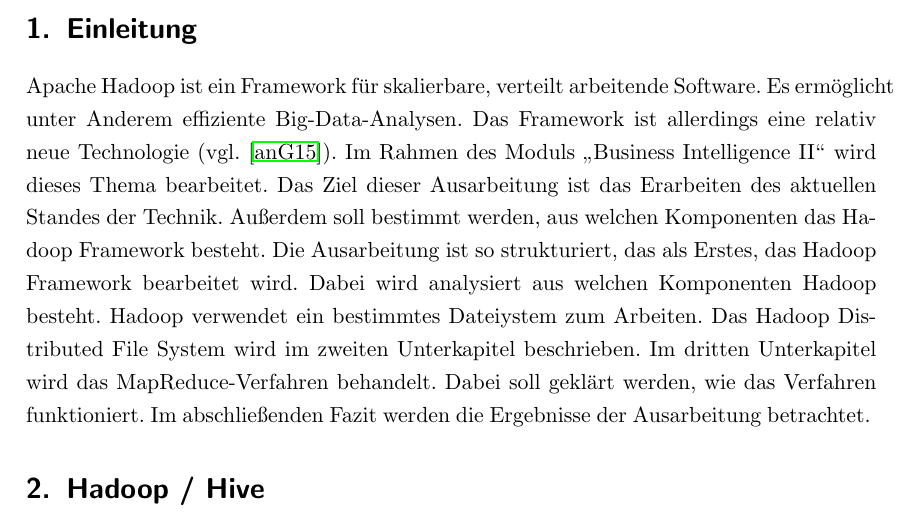
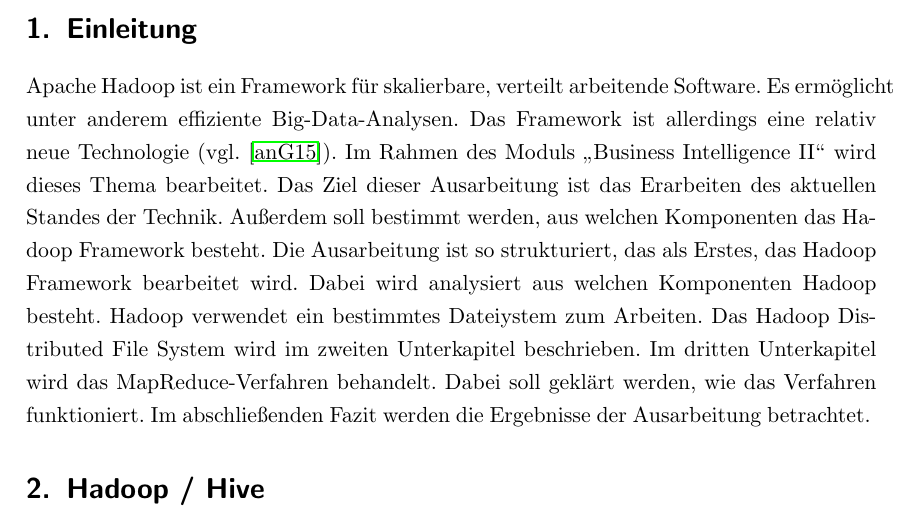
Before and after one commit to nimble-123/Business-Intelligence-2, a LaTeX document (main.tex, which reads 10_einleitung.tex): part of page 3 of 12, cut so that both start at the same text. Compiled offline with pdfLaTeX.

Commit message:
updatet File - Grammatik korrigiert

```diff
--- a/10_einleitung.tex
+++ b/10_einleitung.tex
@@ -1,2 +1,2 @@
 \section{Einleitung}
-Apache Hadoop ist ein Framework für skalierbare, verteilt arbeitende Software. Es ermöglicht unter Anderem effiziente Big-Data-Analysen. Das Framework ist allerdings eine relativ neue Technologie (vgl. \cite{avn}). Im Rahmen des Moduls \glqq Business Intelligence II\grqq{} wird dieses Thema bearbeitet. Das Ziel dieser Ausarbeitung ist das Erarbeiten des aktuellen Standes der Technik. Außerdem soll bestimmt werden, aus welchen Komponenten das Hadoop Framework besteht. Die Ausarbeitung ist so strukturiert, das als Erstes, das Hadoop Framework bearbeitet wird. Dabei wird analysiert aus welchen Komponenten Hadoop besteht. Hadoop verwendet ein bestimmtes Dateiystem zum Arbeiten. Das Hadoop Distributed File System wird im zweiten Unterkapitel beschrieben. Im dritten Unterkapitel wird das MapReduce-Verfahren behandelt. Dabei soll geklärt werden, wie das Verfahren funktioniert. Im abschließenden Fazit werden die Ergebnisse der Ausarbeitung betrachtet.
+Apache Hadoop ist ein Framework für skalierbare, verteilt arbeitende Software. Es ermöglicht unter anderem effiziente Big-Data-Analysen. Das Framework ist allerdings eine relativ neue Technologie (vgl. \cite{avn}). Im Rahmen des Moduls \glqq Business Intelligence II\grqq{} wird dieses Thema bearbeitet. Das Ziel dieser Ausarbeitung ist das Erarbeiten des aktuellen Standes der Technik. Außerdem soll bestimmt werden, aus welchen Komponenten das Hadoop Framework besteht. Die Ausarbeitung ist so strukturiert, das als Erstes, das Hadoop Framework bearbeitet wird. Dabei wird analysiert aus welchen Komponenten Hadoop besteht. Hadoop verwendet ein bestimmtes Dateiystem zum Arbeiten. Das Hadoop Distributed File System wird im zweiten Unterkapitel beschrieben. Im dritten Unterkapitel wird das MapReduce-Verfahren behandelt. Dabei soll geklärt werden, wie das Verfahren funktioniert. Im abschließenden Fazit werden die Ergebnisse der Ausarbeitung betrachtet.
```
